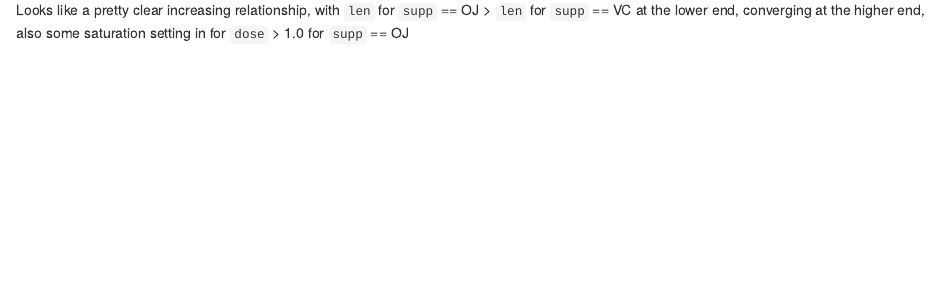
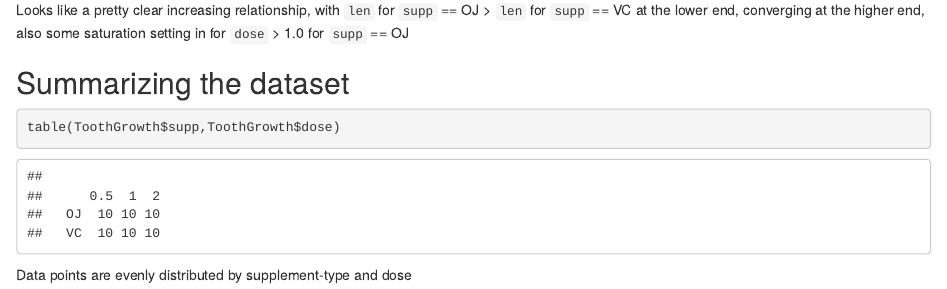
Before and after one commit to daviesbj/ToothGrowth, an R Markdown document (ToothGrowthProjectLog.Rmd): the page in a window 1100 px wide, from 820 px down. Rendered offline with R 4.5, knitr and Pandoc, with nearby package versions.

Commit message:
Added table

````diff
--- a/ToothGrowthProjectLog.Rmd
+++ b/ToothGrowthProjectLog.Rmd
@@ -20,3 +20,11 @@ qplot( dose, len, data=ToothGrowth, colour = supp, size = 2 ) + geom_smooth( siz
 Looks like a pretty clear increasing relationship, with `len` for `supp` == OJ > `len`
 for `supp` == VC at the lower end, converging at the higher end, also some
 saturation setting in for `dose` > 1.0 for `supp` == OJ
+
+## Summarizing the dataset
+
+```{r ToothGrowth_dataset_summary, cache = TRUE }
+table(ToothGrowth$supp,ToothGrowth$dose)
+```
+
+Data points are evenly distributed by supplement-type and dose
````
